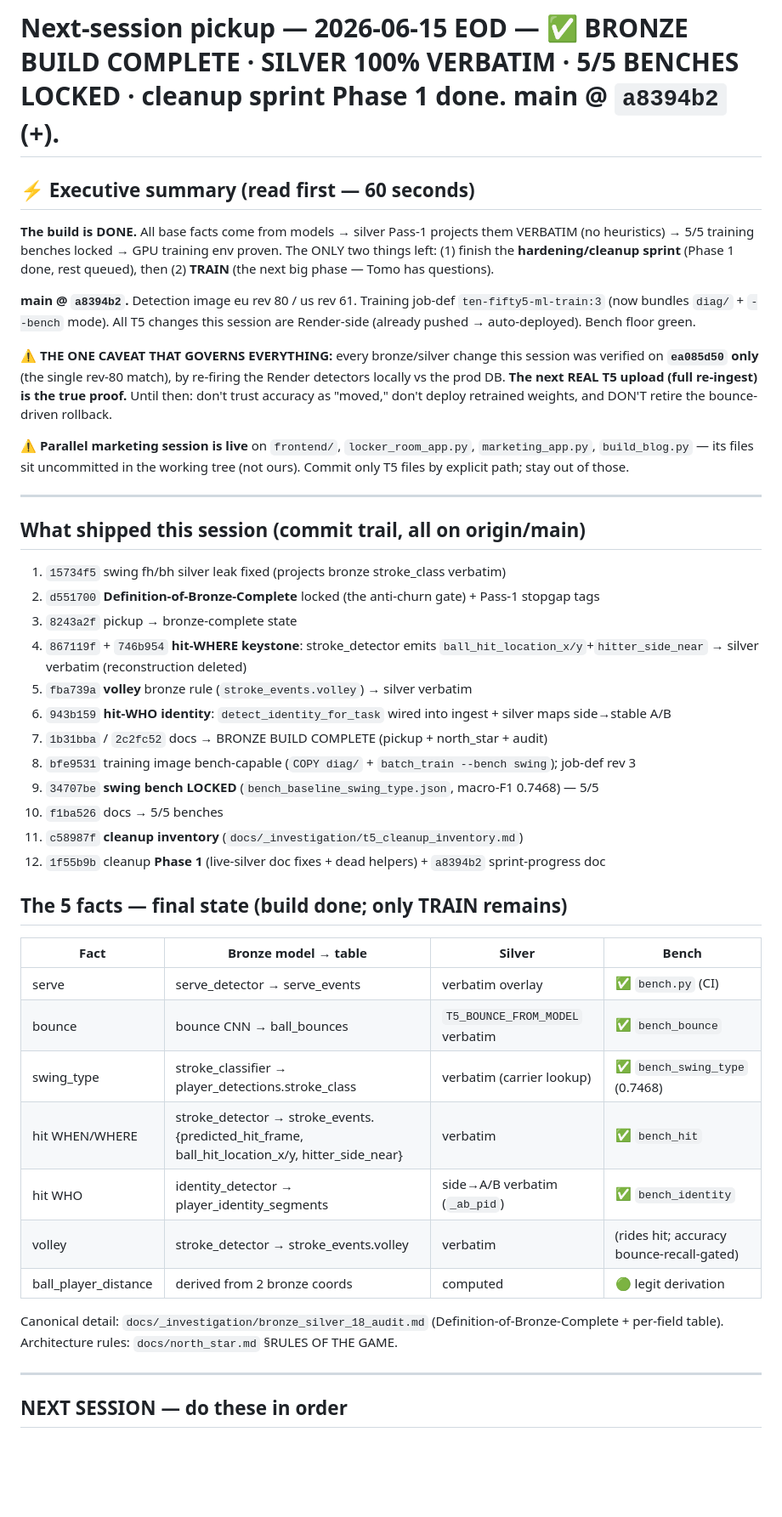
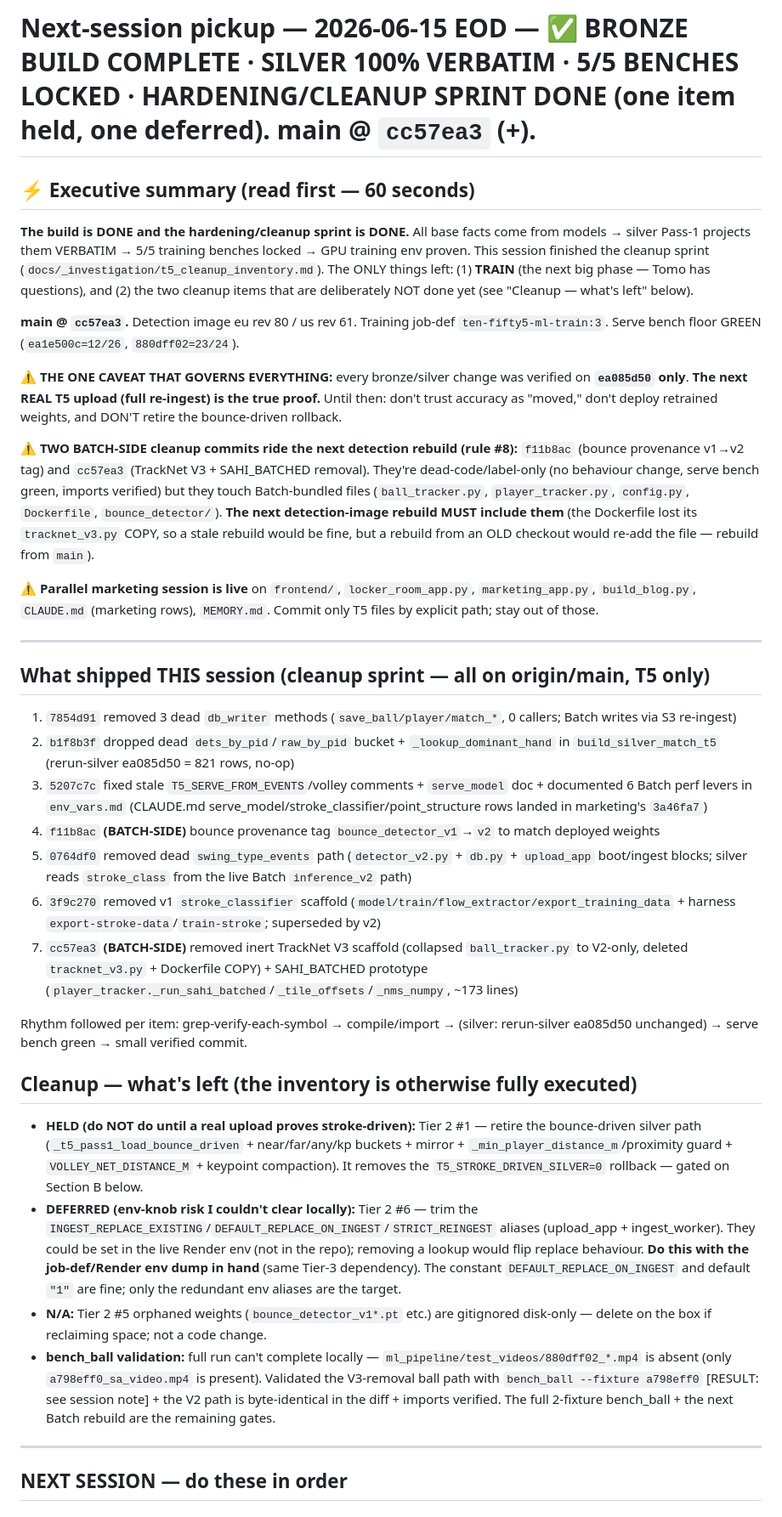
Before and after one commit to NxtPoint/webhook-server, a Markdown page: .claude/next_session_pickup.md, the part around one of its changes. Shown at 85% size. GitHub-like rendering; blank space fills up the shorter version.

Commit message:
docs(t5): session close — hardening/cleanup sprint done (bounce-driven retire held, alias trim deferred)
Co-Authored-By: Claude Opus 4.8 (1M context) <noreply@anthropic.com>

```diff
--- a/.claude/next_session_pickup.md
+++ b/.claude/next_session_pickup.md
@@ -1,42 +1,34 @@
-# Next-session pickup — 2026-06-15 EOD — ✅ BRONZE BUILD COMPLETE · SILVER 100% VERBATIM · 5/5 BENCHES LOCKED · cleanup sprint Phase 1 done. main @ `a8394b2` (+).
+# Next-session pickup — 2026-06-15 EOD — ✅ BRONZE BUILD COMPLETE · SILVER 100% VERBATIM · 5/5 BENCHES LOCKED · **HARDENING/CLEANUP SPRINT DONE** (one item held, one deferred). main @ `cc57ea3` (+).
 
 ## ⚡ Executive summary (read first — 60 seconds)
-**The build is DONE.** All base facts come from models → silver Pass-1 projects them VERBATIM (no heuristics) → 5/5 training benches locked → GPU training env proven. The ONLY two things left: (1) finish the **hardening/cleanup sprint** (Phase 1 done, rest queued), then (2) **TRAIN** (the next big phase — Tomo has questions).
+**The build is DONE and the hardening/cleanup sprint is DONE.** All base facts come from models → silver Pass-1 projects them VERBATIM → 5/5 training benches locked → GPU training env proven. This session finished the cleanup sprint (`docs/_investigation/t5_cleanup_inventory.md`). The ONLY things left: (1) **TRAIN** (the next big phase — Tomo has questions), and (2) the two cleanup items that are deliberately NOT done yet (see "Cleanup — what's left" below).
 
-**main @ `a8394b2`.** Detection image eu rev 80 / us rev 61. Training job-def `ten-fifty5-ml-train:3` (now bundles `diag/` + `--bench` mode). All T5 changes this session are Render-side (already pushed → auto-deployed). Bench floor green.
+**main @ `cc57ea3`.** Detection image eu rev 80 / us rev 61. Training job-def `ten-fifty5-ml-train:3`. Serve bench floor GREEN (`ea1e500c=12/26`, `880dff02=23/24`).
 
-**⚠️ THE ONE CAVEAT THAT GOVERNS EVERYTHING:** every bronze/silver change this session was verified on **`ea085d50` only** (the single rev-80 match), by re-firing the Render detectors locally vs the prod DB. **The next REAL T5 upload (full re-ingest) is the true proof.** Until then: don't trust accuracy as "moved," don't deploy retrained weights, and DON'T retire the bounce-driven rollback.
+**⚠️ THE ONE CAVEAT THAT GOVERNS EVERYTHING:** every bronze/silver change was verified on **`ea085d50` only**. **The next REAL T5 upload (full re-ingest) is the true proof.** Until then: don't trust accuracy as "moved," don't deploy retrained weights, and DON'T retire the bounce-driven rollback.
 
-**⚠️ Parallel marketing session is live** on `frontend/`, `locker_room_app.py`, `marketing_app.py`, `build_blog.py` — its files sit uncommitted in the working tree (not ours). Commit only T5 files by explicit path; stay out of those.
+**⚠️ TWO BATCH-SIDE cleanup commits ride the next detection rebuild (rule #8):** `f11b8ac` (bounce provenance v1→v2 tag) and `cc57ea3` (TrackNet V3 + SAHI_BATCHED removal). They're dead-code/label-only (no behaviour change, serve bench green, imports verified) but they touch Batch-bundled files (`ball_tracker.py`, `player_tracker.py`, `config.py`, `Dockerfile`, `bounce_detector/`). **The next detection-image rebuild MUST include them** (the Dockerfile lost its `tracknet_v3.py` COPY, so a stale rebuild would be fine, but a rebuild from an OLD checkout would re-add the file — rebuild from `main`).
+
+**⚠️ Parallel marketing session is live** on `frontend/`, `locker_room_app.py`, `marketing_app.py`, `build_blog.py`, `CLAUDE.md` (marketing rows), `MEMORY.md`. Commit only T5 files by explicit path; stay out of those.
 
 ---
 
-## What shipped this session (commit trail, all on origin/main)
-1. `15734f5` swing fh/bh silver leak fixed (projects bronze stroke_class verbatim)
-2. `d551700` **Definition-of-Bronze-Complete** locked (the anti-churn gate) + Pass-1 stopgap tags
-3. `8243a2f` pickup → bronze-complete state
-4. `867119f` + `746b954` **hit-WHERE keystone**: stroke_detector emits `ball_hit_location_x/y`+`hitter_side_near` → silver verbatim (reconstruction deleted)
-5. `fba739a` **volley** bronze rule (`stroke_events.volley`) → silver verbatim
-6. `943b159` **hit-WHO identity**: `detect_identity_for_task` wired into ingest + silver maps side→stable A/B
-7. `1b31bba` / `2c2fc52` docs → BRONZE BUILD COMPLETE (pickup + north_star + audit)
-8. `bfe9531` training image bench-capable (`COPY diag/` + `batch_train --bench swing`); job-def rev 3
-9. `34707be` **swing bench LOCKED** (`bench_baseline_swing_type.json`, macro-F1 0.7468) — 5/5
-10. `f1ba526` docs → 5/5 benches
-11. `c58987f` **cleanup inventory** (`docs/_investigation/t5_cleanup_inventory.md`)
-12. `1f55b9b` cleanup **Phase 1** (live-silver doc fixes + dead helpers) + `a8394b2` sprint-progress doc
+## What shipped THIS session (cleanup sprint — all on origin/main, T5 only)
+1. `7854d91` removed 3 dead `db_writer` methods (`save_ball/player/match_*`, 0 callers; Batch writes via S3 re-ingest)
+2. `b1f8b3f` dropped dead `dets_by_pid`/`raw_by_pid` bucket + `_lookup_dominant_hand` in `build_silver_match_t5` (rerun-silver ea085d50 = 821 rows, no-op)
+3. `5207c7c` fixed stale `T5_SERVE_FROM_EVENTS`/volley comments + `serve_model` doc + documented 6 Batch perf levers in `env_vars.md` (CLAUDE.md serve_model/stroke_classifier/point_structure rows landed in marketing's `3a46fa7`)
+4. `f11b8ac` **(BATCH-SIDE)** bounce provenance tag `bounce_detector_v1`→`v2` to match deployed weights
+5. `0764df0` removed dead `swing_type_events` path (`detector_v2.py` + `db.py` + `upload_app` boot/ingest blocks; silver reads `stroke_class` from the live Batch `inference_v2` path)
+6. `3f9c270` removed v1 `stroke_classifier` scaffold (`model/train/flow_extractor/export_training_data` + harness `export-stroke-data`/`train-stroke`; superseded by v2)
+7. `cc57ea3` **(BATCH-SIDE)** removed inert TrackNet V3 scaffold (collapsed `ball_tracker.py` to V2-only, deleted `tracknet_v3.py` + Dockerfile COPY) + SAHI_BATCHED prototype (`player_tracker._run_sahi_batched`/`_tile_offsets`/`_nms_numpy`, ~173 lines)
 
-## The 5 facts — final state (build done; only TRAIN remains)
-| Fact | Bronze model → table | Silver | Bench |
-|---|---|---|---|
-| serve | serve_detector → serve_events | verbatim overlay | ✅ `bench.py` (CI) |
-| bounce | bounce CNN → ball_bounces | `T5_BOUNCE_FROM_MODEL` verbatim | ✅ `bench_bounce` |
-| swing_type | stroke_classifier → player_detections.stroke_class | verbatim (carrier lookup) | ✅ `bench_swing_type` (0.7468) |
-| hit WHEN/WHERE | stroke_detector → stroke_events.{predicted_hit_frame, ball_hit_location_x/y, hitter_side_near} | verbatim | ✅ `bench_hit` |
-| hit WHO | identity_detector → player_identity_segments | side→A/B verbatim (`_ab_pid`) | ✅ `bench_identity` |
-| volley | stroke_detector → stroke_events.volley | verbatim | (rides hit; accuracy bounce-recall-gated) |
-| ball_player_distance | derived from 2 bronze coords | computed | 🟢 legit derivation |
+Rhythm followed per item: grep-verify-each-symbol → compile/import → (silver: rerun-silver ea085d50 unchanged) → serve bench green → small verified commit.
 
-Canonical detail: `docs/_investigation/bronze_silver_18_audit.md` (Definition-of-Bronze-Complete + per-field table). Architecture rules: `docs/north_star.md` §RULES OF THE GAME.
+## Cleanup — what's left (the inventory is otherwise fully executed)
+- **HELD (do NOT do until a real upload proves stroke-driven):** Tier 2 #1 — retire the bounce-driven silver path (`_t5_pass1_load_bounce_driven` + near/far/any/kp buckets + mirror + `_min_player_distance_m`/proximity guard + `VOLLEY_NET_DISTANCE_M` + keypoint compaction). It removes the `T5_STROKE_DRIVEN_SILVER=0` rollback — gated on Section B below.
+- **DEFERRED (env-knob risk I couldn't clear locally):** Tier 2 #6 — trim the `INGEST_REPLACE_EXISTING`/`DEFAULT_REPLACE_ON_INGEST`/`STRICT_REINGEST` aliases (upload_app + ingest_worker). They could be set in the live Render env (not in the repo); removing a lookup would flip replace behaviour. **Do this with the job-def/Render env dump in hand** (same Tier-3 dependency). The constant `DEFAULT_REPLACE_ON_INGEST` and default `"1"` are fine; only the redundant env aliases are the target.
+- **N/A:** Tier 2 #5 orphaned weights (`bounce_detector_v1*.pt` etc.) are gitignored disk-only — delete on the box if reclaiming space; not a code change.
+- **bench_ball validation:** full run can't complete locally — `ml_pipeline/test_videos/880dff02_*.mp4` is absent (only `a798eff0_sa_video.mp4` is present). Validated the V3-removal ball path with `bench_ball --fixture a798eff0` [RESULT: see session note] + the V2 path is byte-identical in the diff + imports verified. The full 2-fixture bench_ball + the next Batch rebuild are the remaining gates.
 
 ---
 
```
Also changed, not shown: other parts of .claude/next_session_pickup.md (+11 -18 lines).
